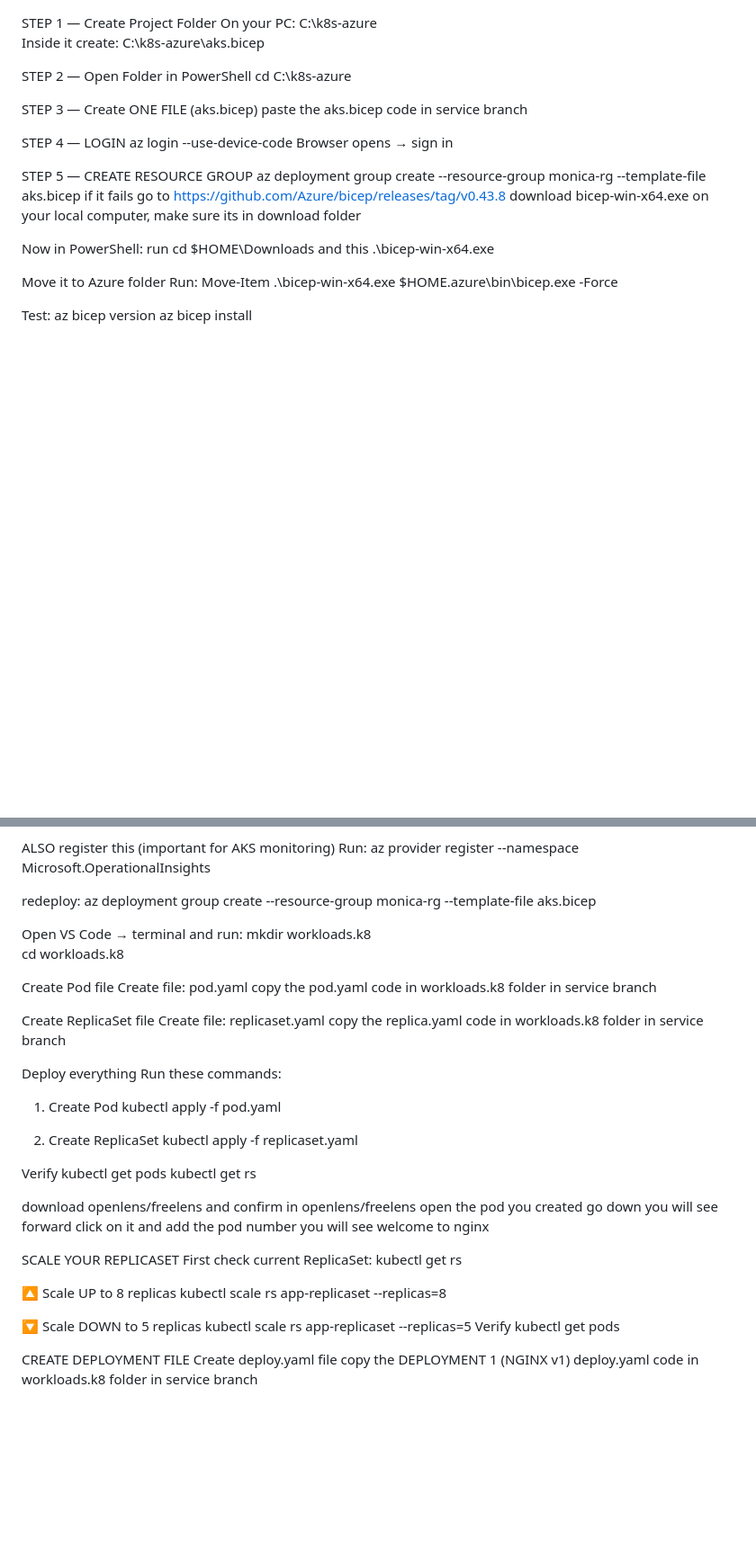
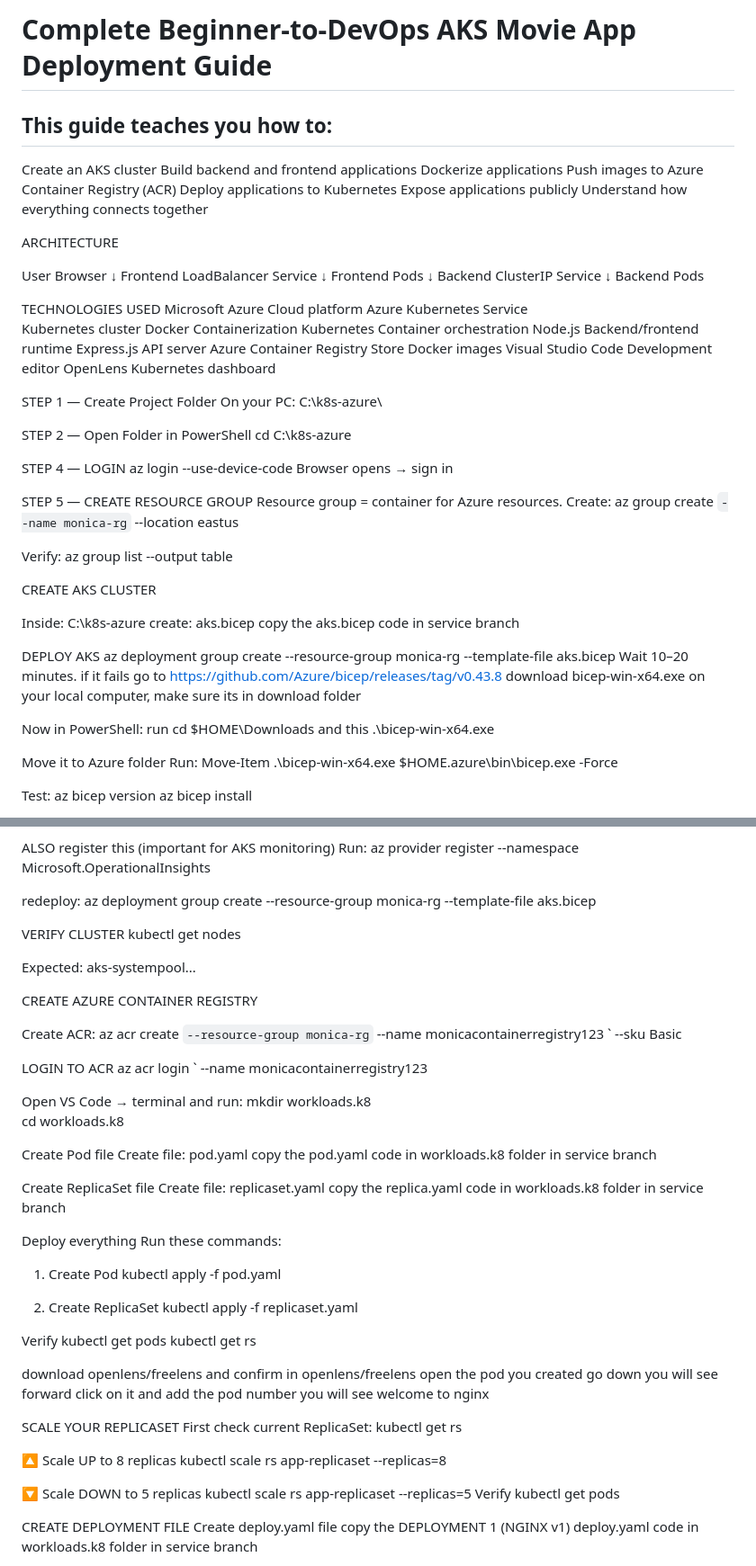
Before and after one commit to Agwu-Monica/movie-app-deployment, a Markdown page: README.md, 2 parts joined by grey strips. Shown at 90% size. GitHub-like rendering; blank space fills up the shorter version.

```diff
--- a/README.md
+++ b/README.md
@@ -1,16 +1,48 @@
+# Complete Beginner-to-DevOps AKS Movie App Deployment Guide
+
+## This guide teaches you how to:
+
+Create an AKS cluster
+Build backend and frontend applications
+Dockerize applications
+Push images to Azure Container Registry (ACR)
+Deploy applications to Kubernetes
+Expose applications publicly
+Understand how everything connects together
+
+ARCHITECTURE
+
+User Browser
+      ↓
+Frontend LoadBalancer Service
+      ↓
+Frontend Pods
+      ↓
+Backend ClusterIP Service
+      ↓
+Backend Pods
+
+TECHNOLOGIES USED
+Microsoft Azure	Cloud platform
+Azure Kubernetes Service
+Kubernetes cluster
+Docker	Containerization
+Kubernetes	Container orchestration
+Node.js	Backend/frontend runtime
+Express.js	API server
+Azure Container Registry	Store Docker images
+Visual Studio Code	Development editor
+OpenLens	Kubernetes dashboard
+
+
+
 STEP 1 — Create Project Folder
 On your PC:
 C:\k8s-azure\
-Inside it create:
-C:\k8s-azure\aks.bicep
 
 
 STEP 2 — Open Folder in PowerShell
 cd C:\k8s-azure
-
-
- STEP 3 — Create ONE FILE  (aks.bicep)
-paste the aks.bicep code in service branch
 
 
 STEP 4 — LOGIN
@@ -19,13 +51,33 @@ az login --use-device-code
 
 
 STEP 5 — CREATE RESOURCE GROUP
+Resource group = container for Azure resources.
+Create:
+az group create `
+  --name monica-rg `
+  --location eastus
+
+
+  Verify:
+az group list --output table
+
+
+CREATE AKS CLUSTER
+
+Inside:
+C:\k8s-azure
+create:
+aks.bicep
+ copy the aks.bicep code in service branch
+
+DEPLOY AKS
 az deployment group create --resource-group monica-rg --template-file aks.bicep
+Wait 10–20 minutes.
 if it fails go to https://github.com/Azure/bicep/releases/tag/v0.43.8 download bicep-win-x64.exe on your local computer, make sure its in download folder
 
 
 Now in PowerShell:
 run cd $HOME\Downloads and this .\bicep-win-x64.exe
-
 
 
 Move it to Azure folder
@@ -63,6 +115,28 @@ az provider register --namespace Microsoft.OperationalInsights
 
 redeploy: az deployment group create --resource-group monica-rg --template-file aks.bicep
 
+
+VERIFY CLUSTER
+kubectl get nodes
+
+Expected:
+aks-systempool...
+
+CREATE AZURE CONTAINER REGISTRY
+
+Create ACR:
+az acr create `
+  --resource-group monica-rg `
+  --name monicacontainerregistry123 `
+  --sku Basic
+
+
+LOGIN TO ACR
+az acr login `
+  --name monicacontainerregistry123
+
+
+
 Open VS Code → terminal and run:
 mkdir workloads.k8
 cd workloads.k8
@@ -90,8 +164,10 @@ Verify
 kubectl get pods
 kubectl get rs
 
+
 download openlens/freelens and confirm in openlens/freelens
 open the pod you created go down you will see forward click on it and add the  pod number   you will see welcome to nginx
+
 
 SCALE YOUR REPLICASET
 First check current ReplicaSet:
@@ -104,6 +180,7 @@ kubectl scale rs app-replicaset --replicas=8
 kubectl scale rs app-replicaset --replicas=5
 Verify
 kubectl get pods
+
 
 CREATE DEPLOYMENT FILE
 Create deploy.yaml file
```
Also changed, not shown: other parts of README.md (+140 -18 lines).
